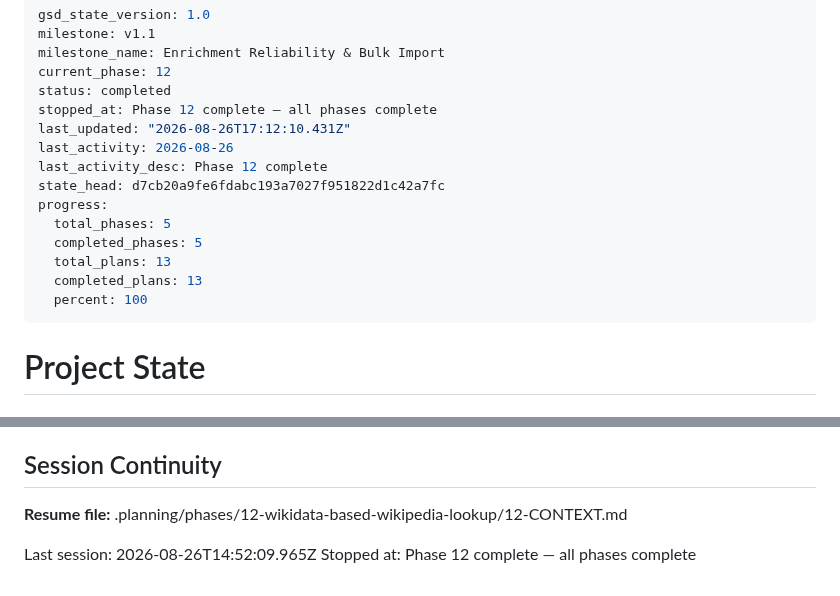
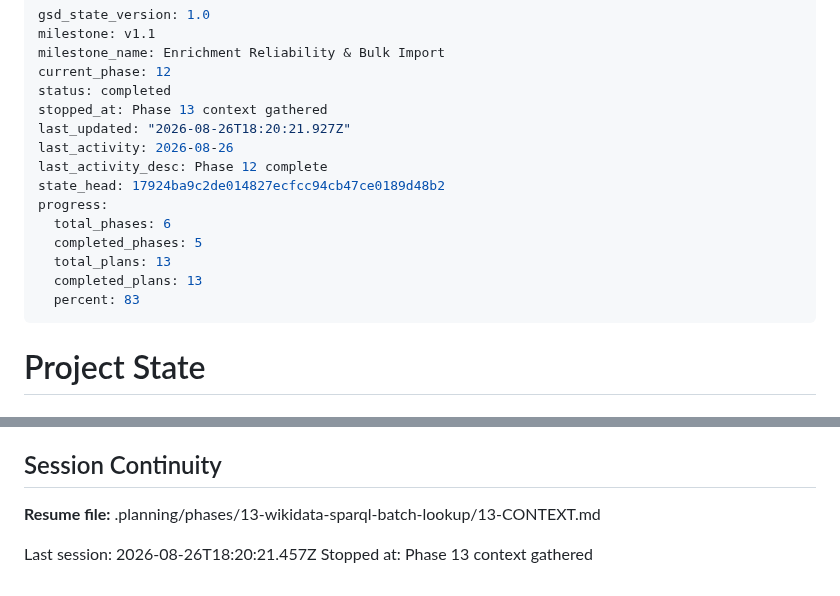
Before and after one commit to simon-reich/movie-archive, a Markdown page: .planning/STATE.md, 2 parts joined by grey strips. Drawn GitHub-style.

Commit message:
docs(state): record phase 13 context session

```diff
--- a/.planning/STATE.md
+++ b/.planning/STATE.md
@@ -4,17 +4,17 @@ milestone: v1.1
 milestone_name: Enrichment Reliability & Bulk Import
 current_phase: 12
 status: completed
-stopped_at: Phase 12 complete — all phases complete
-last_updated: "2026-08-26T17:12:10.431Z"
+stopped_at: Phase 13 context gathered
+last_updated: "2026-08-26T18:20:21.927Z"
 last_activity: 2026-08-26
 last_activity_desc: Phase 12 complete
-state_head: d7cb20a9fe6fdabc193a7027f951822d1c42a7fc
+state_head: 17924ba9c2de014827ecfcc94cb47ce0189d48b2
 progress:
-  total_phases: 5
+  total_phases: 6
   completed_phases: 5
   total_plans: 13
   completed_plans: 13
-  percent: 100
+  percent: 83
 ---
 
 # Project State
@@ -99,7 +99,7 @@ None.
 
 ## Session Continuity
 
-**Resume file:** .planning/phases/12-wikidata-based-wikipedia-lookup/12-CONTEXT.md
+**Resume file:** .planning/phases/13-wikidata-sparql-batch-lookup/13-CONTEXT.md
 
-Last session: 2026-08-26T14:52:09.965Z
-Stopped at: Phase 12 complete — all phases complete
+Last session: 2026-08-26T18:20:21.457Z
+Stopped at: Phase 13 context gathered
```
